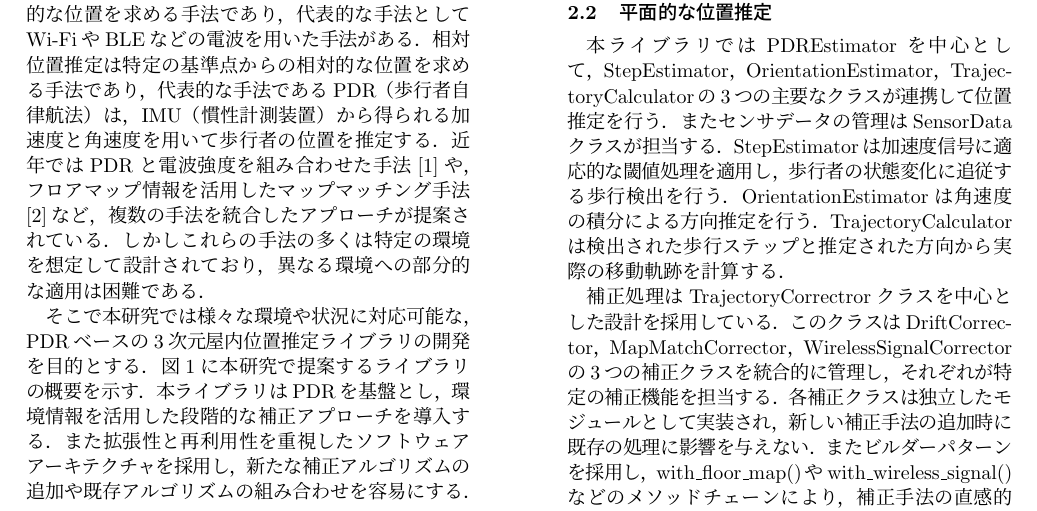
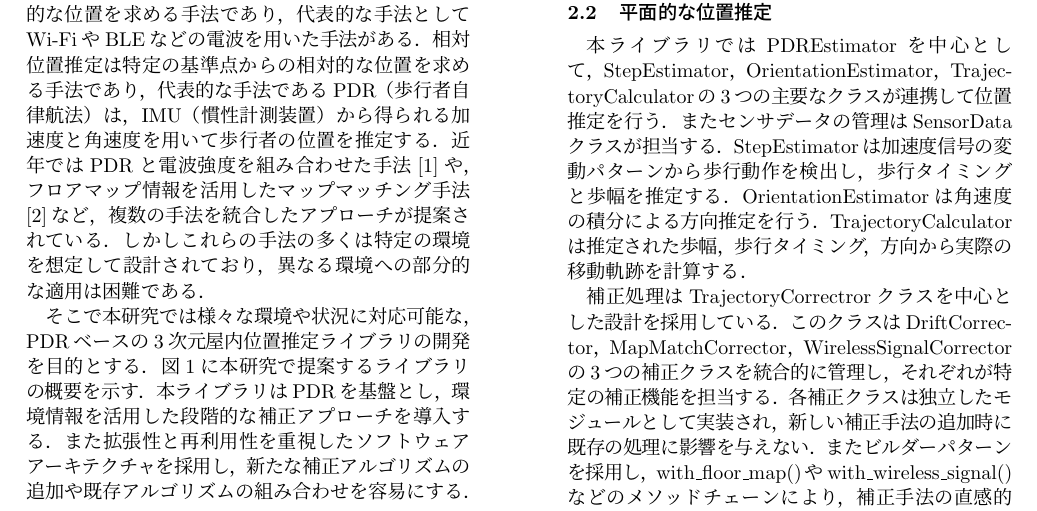
Before and after one commit to happy663/master-thesis, a LaTeX CV (master-thesis-template/resume.tex): part of page 1 of 2, cut so that both start at the same text. Compiled offline with pLaTeX and dvipdfmx.

Commit message:
refctor: 歩行推定の説明文を修正

```diff
--- a/master-thesis-template/resume.tex
+++ b/master-thesis-template/resume.tex
@@ -96,10 +96,9 @@
 本ライブラリではPDREstimatorを中心として，
 StepEstimator，OrientationEstimator，TrajectoryCalculatorの3つの主要なクラスが連携して位置推定を行う．
 またセンサデータの管理はSensorDataクラスが担当する．
-StepEstimatorは加速度信号に適応的な閾値処理を適用し，
-歩行者の状態変化に追従する歩行検出を行う．
+StepEstimatorは加速度信号の変動パターンから歩行動作を検出し，歩行タイミングと歩幅を推定する．
 OrientationEstimatorは角速度の積分による方向推定を行う．
-TrajectoryCalculatorは検出された歩行ステップと推定された方向から実際の移動軌跡を計算する．
+TrajectoryCalculatorは推定された歩幅，歩行タイミング，方向から実際の移動軌跡を計算する．
 
 補正処理はTrajectoryCorrectrorクラスを中心とした設計を採用している．
 このクラスはDriftCorrector，MapMatchCorrector，WirelessSignalCorrectorの3つの補正クラスを統合的に管理し，
```
